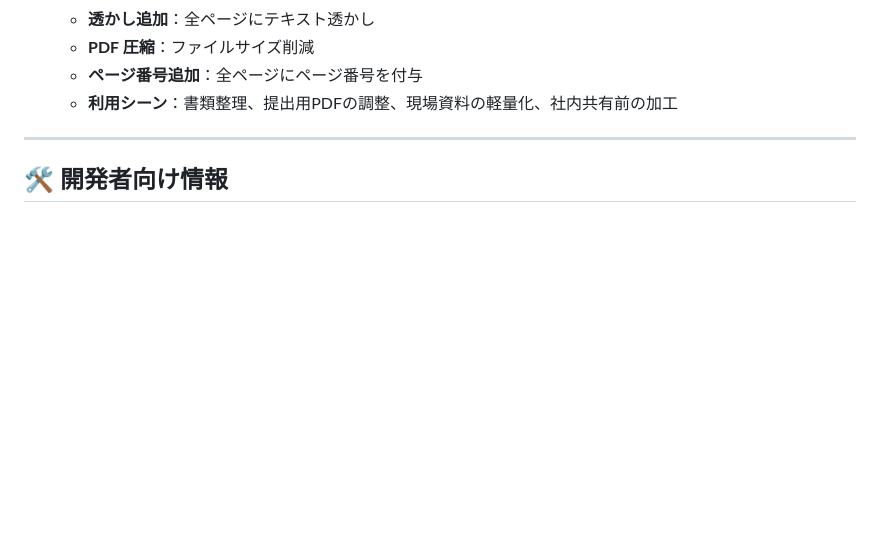
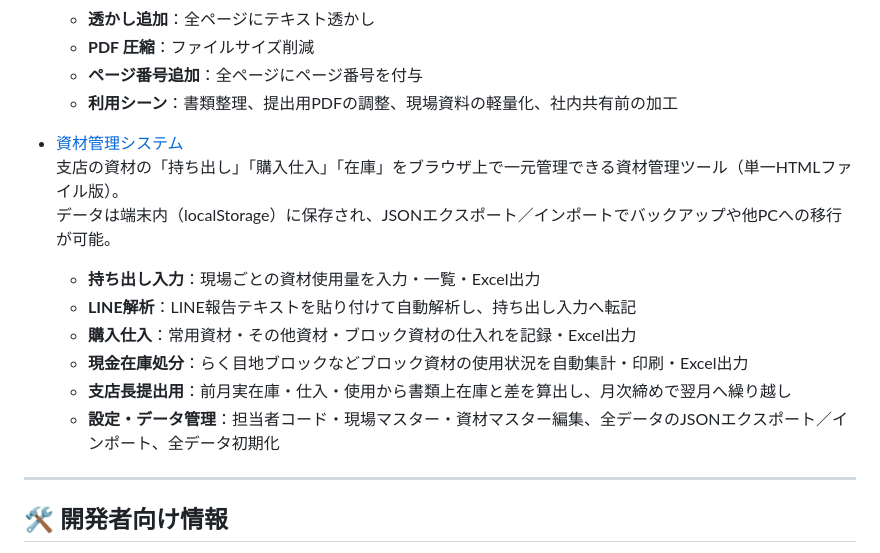
Before and after one commit to hy11-hiro/hy11-html-tools, a Markdown page: README.md, the part around the change. Drawn GitHub-style; blank space fills up the shorter version.

```diff
--- a/README.md
+++ b/README.md
@@ -227,6 +227,17 @@ GitHub Pagesを通じて公開され、黒板作成・原価管理・画像編
   - **ページ番号追加**：全ページにページ番号を付与
   - **利用シーン**：書類整理、提出用PDFの調整、現場資料の軽量化、社内共有前の加工
 
+- [資材管理システム](https://hy11-hiro.github.io/hy11-html-tools/materials_manager.html)
+  支店の資材の「持ち出し」「購入仕入」「在庫」をブラウザ上で一元管理できる資材管理ツール（単一HTMLファイル版）。
+  データは端末内（localStorage）に保存され、JSONエクスポート／インポートでバックアップや他PCへの移行が可能。
+  - **持ち出し入力**：現場ごとの資材使用量を入力・一覧・Excel出力
+  - **LINE解析**：LINE報告テキストを貼り付けて自動解析し、持ち出し入力へ転記
+  - **購入仕入**：常用資材・その他資材・ブロック資材の仕入れを記録・Excel出力
+  - **現金在庫処分**：らく目地ブロックなどブロック資材の使用状況を自動集計・印刷・Excel出力
+  - **支店長提出用**：前月実在庫・仕入・使用から書類上在庫と差を算出し、月次締めで翌月へ繰り越し
+  - **設定・データ管理**：担当者コード・現場マスター・資材マスター編集、全データのJSONエクスポート／インポート、全データ初期化
+
+
 
 ---
 
```
